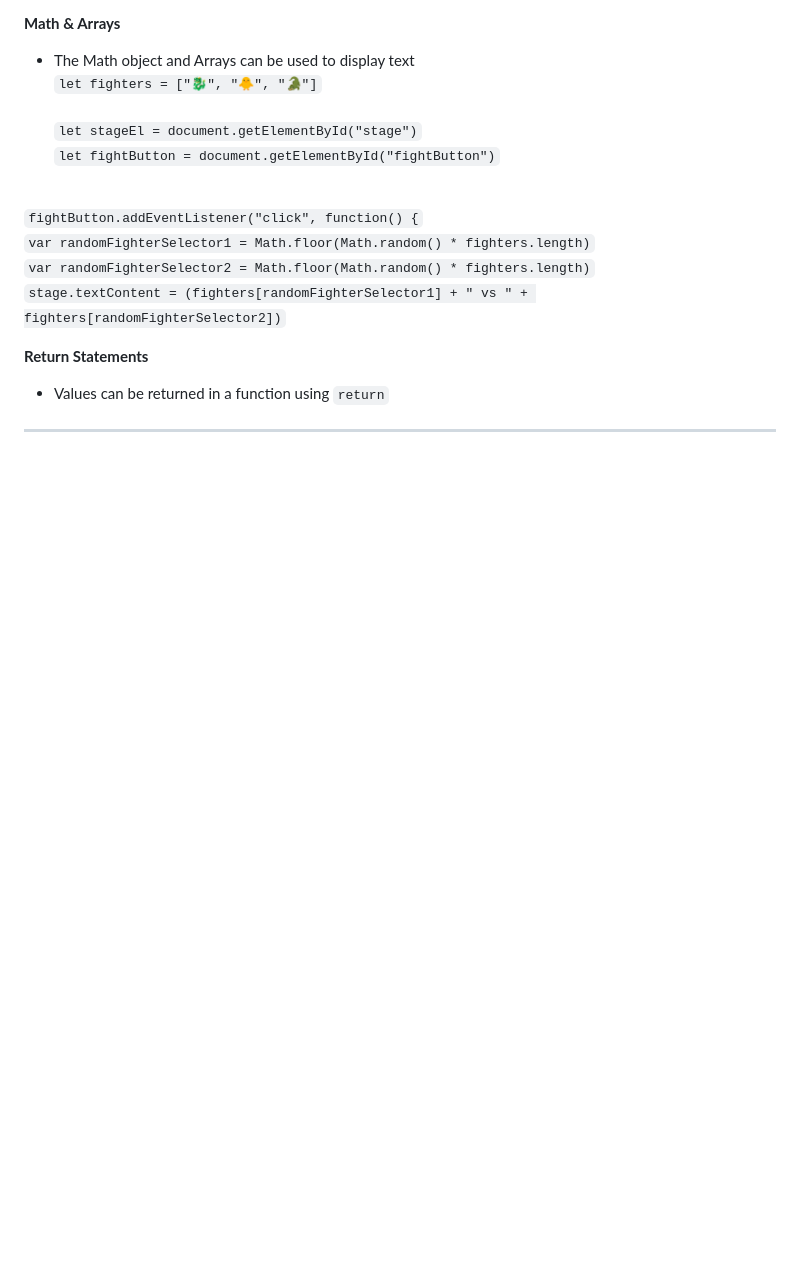
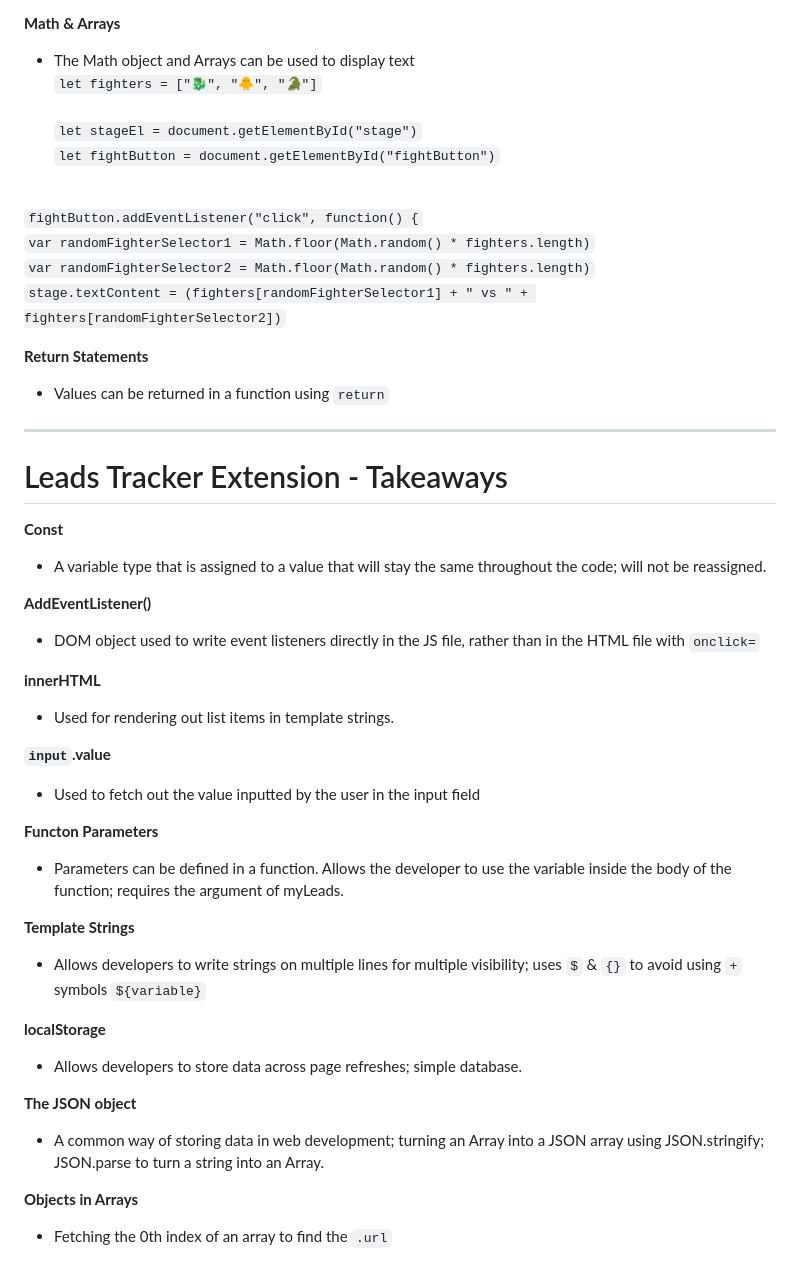
Before and after one commit to TowafH/Scrimba-LearnJavaScript-Portfolio, a Markdown page: README.md, the part around the change. Rendered like a GitHub page; blank space fills up the shorter version.

Commit message:
Added Leads Tracker Extension Takeaways

```diff
--- a/README.md
+++ b/README.md
@@ -116,3 +116,32 @@ This is my Scrimba Portfolio which documents all my practices and projects
 
 - Values can be returned in a function using ``return``
 <hr>
+
+<h1>Leads Tracker Extension - Takeaways</h1>
+
+<b>Const</b>
+- A variable type that is assigned to a value that will stay the same throughout the code; will not be reassigned.
+
+<b>AddEventListener()</b>
+- DOM object used to write event listeners directly in the JS file, rather than in the HTML file with ``onclick=``
+
+<b>innerHTML</b>
+- Used for rendering out list items in template strings.
+
+<b>``input``.value</b>
+- Used to fetch out the value inputted by the user in the input field
+
+<b>Functon Parameters</b>
+- Parameters can be defined in a function. Allows the developer to use the variable inside the body of the function; requires the argument of myLeads.
+
+<b>Template Strings</b>
+- Allows developers to write strings on multiple lines for multiple visibility; uses ``$`` & ``{}`` to avoid using ``+`` symbols ``${variable}``
+
+<b>localStorage</b>
+- Allows developers to store data across page refreshes; simple database.
+
+<b>The JSON object</b>
+- A common way of storing data in web development; turning an Array into a JSON array using JSON.stringify; JSON.parse to turn a string into an Array.
+
+<b>Objects in Arrays</b>
+- Fetching the 0th index of an array to find the ``.url``
```
